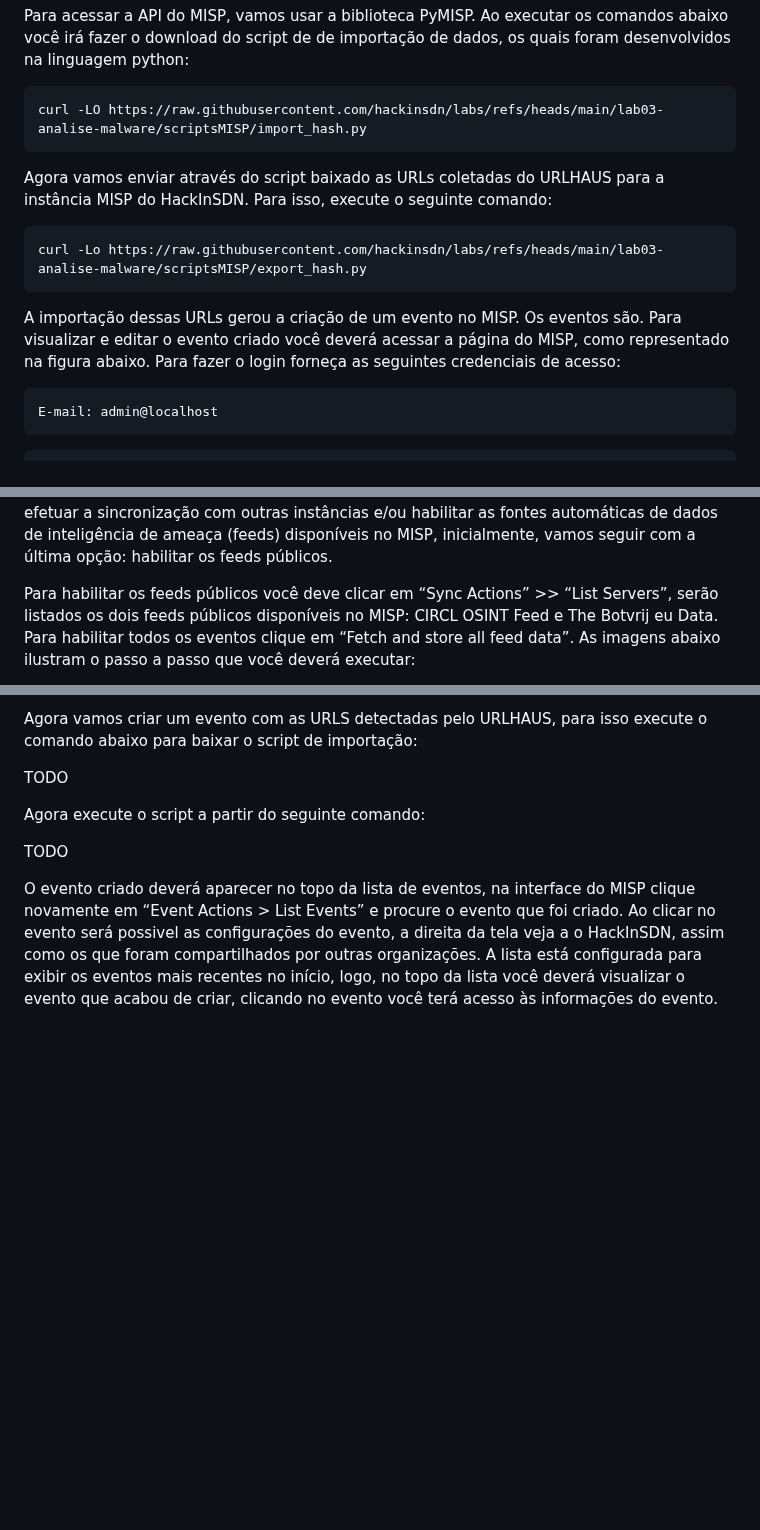
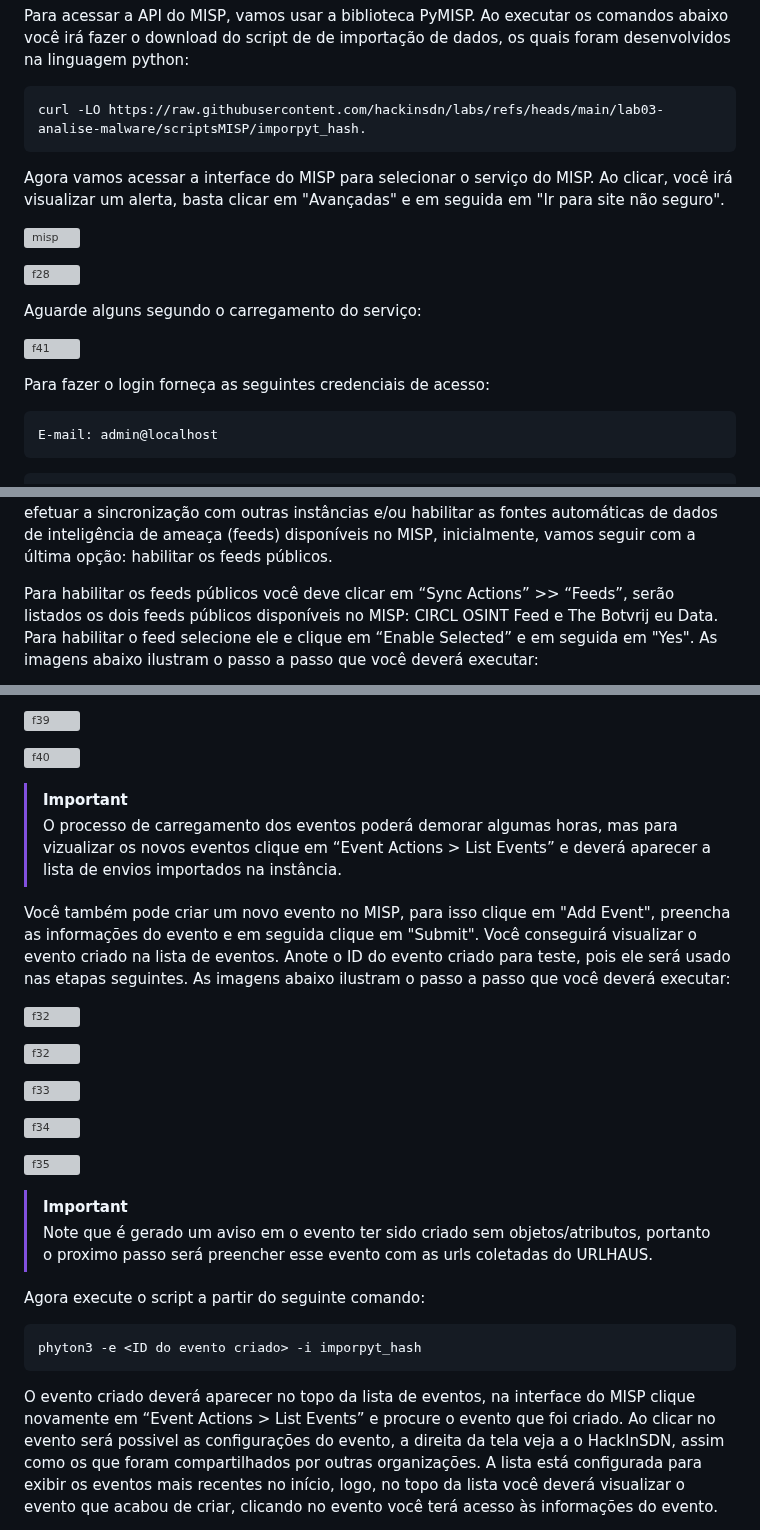
Before and after one commit to hackinsdn/labs, a Markdown page: lab03-analise-malware/README.md, 3 parts joined by grey strips. Drawn GitHub-style; blank space fills up the shorter version; grey boxes are pictures that could not be loaded.

````diff
--- a/lab03-analise-malware/README.md
+++ b/lab03-analise-malware/README.md
@@ -188,15 +188,20 @@ O correlacionamento de ameaças é um processo no qual é possível conectar e a
 Para acessar a API do MISP, vamos usar a biblioteca PyMISP. Ao executar os comandos abaixo você irá fazer o download do script de de importação de dados, os quais foram desenvolvidos na linguagem python:
 
 ```
-curl -LO https://raw.githubusercontent.com/hackinsdn/labs/refs/heads/main/lab03-analise-malware/scriptsMISP/import_hash.py
+curl -LO https://raw.githubusercontent.com/hackinsdn/labs/refs/heads/main/lab03-analise-malware/scriptsMISP/imporpyt_hash.
 ```
+Agora vamos acessar a interface do MISP para selecionar o serviço do MISP. Ao clicar, você irá visualizar um alerta, basta clicar em "Avançadas" e em seguida em "Ir para site não seguro".
 
-Agora vamos enviar através do script baixado as URLs coletadas do URLHAUS para a instância MISP do HackInSDN. Para isso, execute o seguinte comando:
+![misp](https://github.com/Raquel-Santos/labs/blob/main/lab03-analise-malware/images/misp.png?raw=true)
 
-```
-curl -Lo https://raw.githubusercontent.com/hackinsdn/labs/refs/heads/main/lab03-analise-malware/scriptsMISP/export_hash.py
-```
-A importação dessas URLs gerou a criação de um evento no MISP. Os eventos são. Para visualizar e editar o evento criado você deverá acessar a página do MISP, como representado na figura abaixo. Para fazer o login forneça as seguintes credenciais de acesso:
+
+![f28](https://github.com/Raquel-Santos/labs/blob/main/lab03-analise-malware/images/f28.PNG?raw=true)
+
+Aguarde alguns segundo o carregamento do serviço:
+
+![f41](https://github.com/Raquel-Santos/labs/blob/main/lab03-analise-malware/images/f41.PNG?raw=true)
+
+Para fazer o login forneça as seguintes credenciais de acesso:
 ```
 E-mail: admin@localhost
 ```
@@ -209,5 +218,5 @@ TODO
 
 Note que a lista de eventos está vazia, isso acontece porque não estamos usando uma instância de produção, a instância foi elaborado para os laboratórios do da plataforma HackInSDN e simula uma instância recém instalada, logo, por padrão, ao instalar o MISP ele não inicia com eventos pré-carregados. Dessa forma, será necessário criar novos eventos, efetuar a sincronização com outras instâncias e/ou habilitar as fontes automáticas de dados de inteligência de ameaça (feeds) disponíveis no MISP, inicialmente, vamos seguir com a última opção: habilitar os feeds públicos.
 
-Para habilitar os feeds públicos você deve clicar em “Sync Actions” >> “List Servers”, serão listados os dois feeds públicos disponíveis no MISP: CIRCL OSINT Feed e The Botvrij eu Data. Para habilitar todos os eventos clique em “Fetch and store all feed data”. As imagens abaixo ilustram o passo a passo que você deverá executar:
+Para habilitar os feeds públicos você deve clicar em “Sync Actions” >> “Feeds”, serão listados os dois feeds públicos disponíveis no MISP: CIRCL OSINT Feed e The Botvrij eu Data. Para habilitar o feed selecione ele e clique em “Enable Selected” e em seguida em "Yes". As imagens abaixo ilustram o passo a passo que você deverá executar:
 
@@ -219,11 +228,34 @@ TODO
 
-Agora vamos criar um evento com as URLS detectadas pelo URLHAUS, para isso execute o comando abaixo para baixar o script de importação:
+![f39](https://github.com/Raquel-Santos/labs/blob/main/lab03-analise-malware/images/f39.PNG?raw=true)
 
-TODO
+![f40](https://github.com/Raquel-Santos/labs/blob/main/lab03-analise-malware/images/f40.PNG?raw=true)
+
+
+> [!IMPORTANT]
+> O processo de carregamento dos eventos poderá demorar algumas horas, mas para vizualizar os novos eventos clique em “Event Actions > List Events” e deverá aparecer a lista de envios importados na instância.
+
+Você também pode criar um novo evento no MISP, para isso clique em "Add Event", preencha as informações do evento e em seguida clique em "Submit". Você conseguirá visualizar o evento criado na lista de eventos. Anote o ID do evento criado para teste, pois ele será usado nas etapas seguintes. As imagens abaixo ilustram o passo a passo que você deverá executar:
+
+![f32](https://github.com/Raquel-Santos/labs/blob/main/lab03-analise-malware/images/f32.PNG?raw=true)
+
+
+![f32](https://github.com/Raquel-Santos/labs/blob/main/lab03-analise-malware/images/f32.PNG?raw=true)
+
+![f33](https://github.com/user-attachments/assets/d1120ef3-8188-4322-b19f-2df11bb9f488)
+
+![f34](https://github.com/Raquel-Santos/labs/blob/main/lab03-analise-malware/images/f34.PNG?raw=true)
+
+![f35](https://github.com/Raquel-Santos/labs/blob/main/lab03-analise-malware/images/f35.PNG?raw=true)
+
+
+> [!IMPORTANT]
+> Note que é gerado um aviso em o evento ter sido criado sem objetos/atributos, portanto o proximo passo será preencher esse evento com as urls coletadas do URLHAUS.
 
 Agora execute o script a partir do seguinte comando:
 
-TODO
+```
+phyton3 -e <ID do evento criado> -i imporpyt_hash
+```
 
 O evento criado deverá aparecer no topo da lista de eventos, na interface do MISP clique novamente em “Event Actions > List Events” e procure o evento que foi criado. Ao clicar no evento será possivel as configurações do evento, a direita da tela veja a o HackInSDN, assim como os que foram compartilhados por outras organizações. A lista está configurada para exibir os eventos mais recentes no início, logo, no topo da lista você deverá visualizar o evento que acabou de criar, clicando no evento você terá acesso às informações do evento.
 
````
Also changed, not shown: other parts of lab03-analise-malware/README.md (+13 -8 lines).
